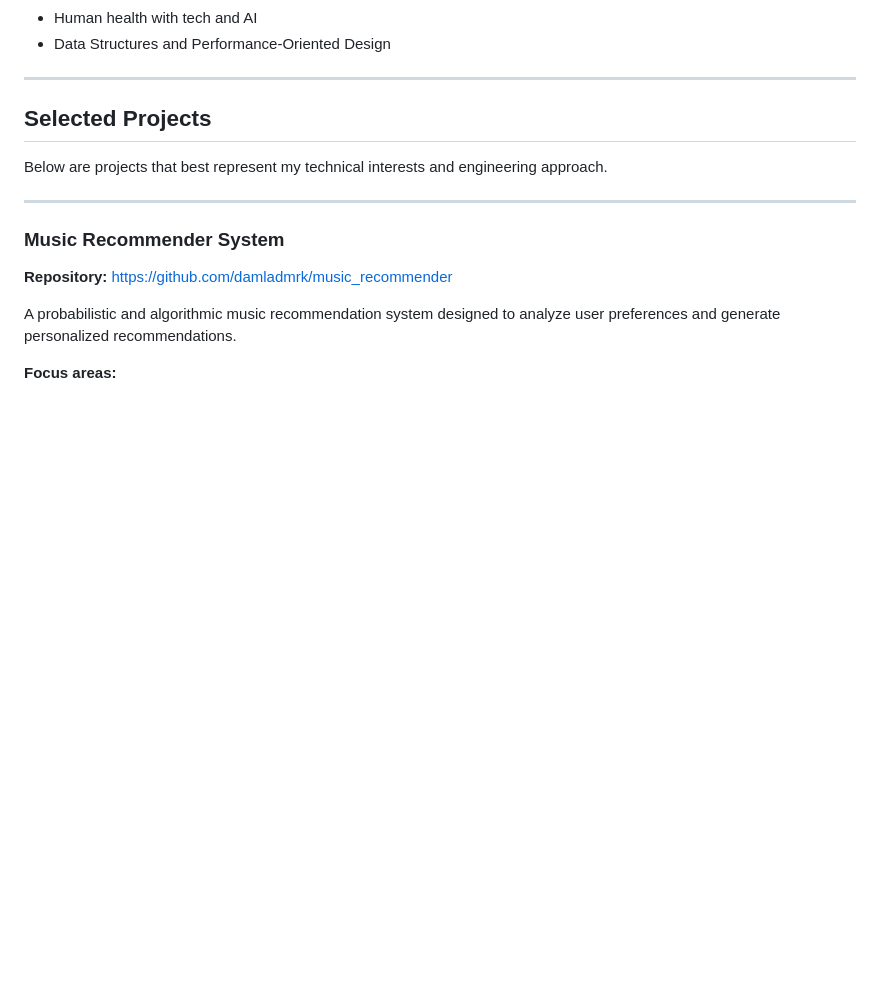
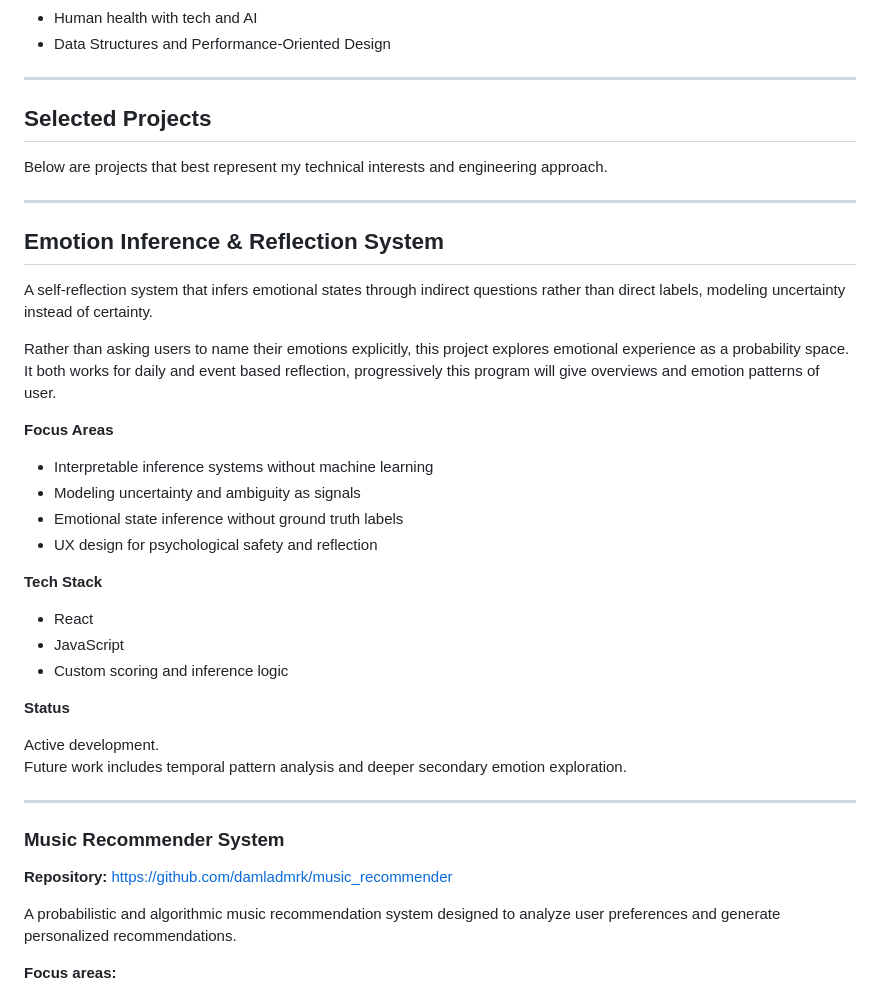
Before and after one commit to damladmrk/damladmrk.github.io, a Markdown page: README.md, the part around one of its changes. GitHub-like rendering; blank space fills up the shorter version.

```diff
--- a/README.md
+++ b/README.md
@@ -32,6 +32,35 @@ Below are projects that best represent my technical interests and engineering ap
 
 ---
 
+## Emotion Inference & Reflection System
+
+A self-reflection system that infers emotional states through indirect questions rather than direct labels, modeling uncertainty instead of certainty.
+
+Rather than asking users to name their emotions explicitly, this project explores emotional experience as a probability space. It both works for daily and event based reflection, progressively this program will give overviews and emotion patterns of user.
+
+
+**Focus Areas**
+
+- Interpretable inference systems without machine learning
+- Modeling uncertainty and ambiguity as signals
+- Emotional state inference without ground truth labels
+- UX design for psychological safety and reflection
+
+
+**Tech Stack**
+
+- React
+- JavaScript
+- Custom scoring and inference logic
+
+
+**Status**
+
+Active development.
+Future work includes temporal pattern analysis and deeper secondary emotion exploration.
+
+---
+
 ### Music Recommender System
 **Repository:** https://github.com/damladmrk/music_recommender
 
```
Also changed, not shown: other parts of README.md (+4 -4 lines).
